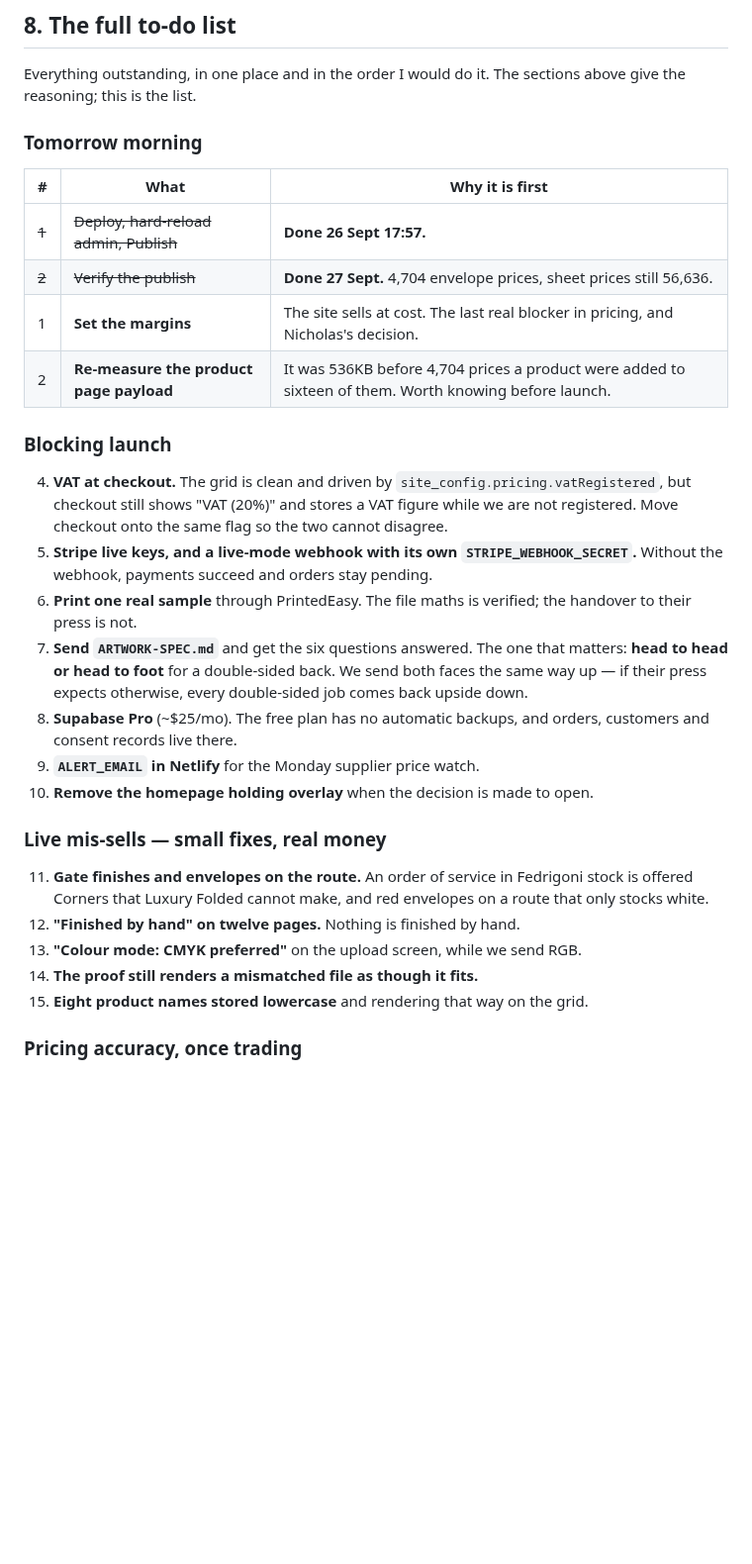
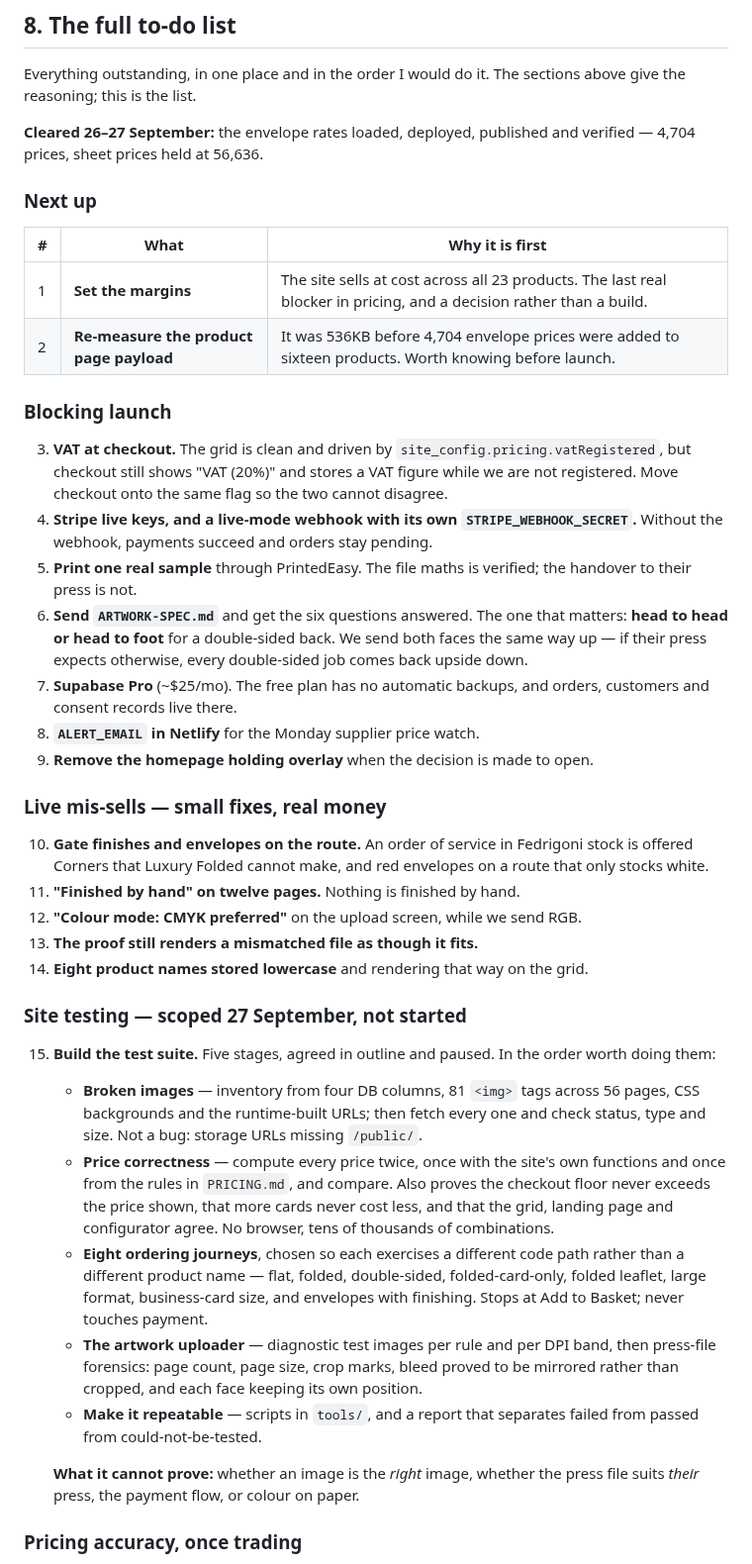
Before and after one commit to nicholasdlgreen/invitations-site, a Markdown page: docs/STATUS.md, the part around the change. Shown at 99% size. GitHub-like rendering; blank space fills up the shorter version.

Commit message:
Renumber the list and add the testing work to it
Striking through this morning's finished items left the numbering
running 1, 2, then 4 — a list you cannot refer to by number is not a
list. Renumbered cleanly, and "tomorrow morning" is now "next up",
since tomorrow arrived.

Adds the site testing suite as item 15, scoped this morning and paused:
the five stages, what each one proves, and the four things it cannot
prove. Written down so picking it up again does not mean scoping it
twice.

Co-Authored-By: Claude Opus 5 <noreply@anthropic.com>

```diff
--- a/docs/STATUS.md
+++ b/docs/STATUS.md
@@ -259,44 +259,72 @@ not the thing beside it is how this happens.
 Everything outstanding, in one place and in the order I would do it. The
 sections above give the reasoning; this is the list.
 
-### Tomorrow morning
+**Cleared 26–27 September:** the envelope rates loaded, deployed, published and
+verified — 4,704 prices, sheet prices held at 56,636.
+
+### Next up
 
 | # | What | Why it is first |
 |---|---|---|
-| ~~1~~ | ~~Deploy, hard-reload admin, Publish~~ | **Done 26 Sept 17:57.** |
-| ~~2~~ | ~~Verify the publish~~ | **Done 27 Sept.** 4,704 envelope prices, sheet prices still 56,636. |
-| 1 | **Set the margins** | The site sells at cost. The last real blocker in pricing, and Nicholas's decision. |
-| 2 | **Re-measure the product page payload** | It was 536KB before 4,704 prices a product were added to sixteen of them. Worth knowing before launch. |
+| 1 | **Set the margins** | The site sells at cost across all 23 products. The last real blocker in pricing, and a decision rather than a build. |
+| 2 | **Re-measure the product page payload** | It was 536KB before 4,704 envelope prices were added to sixteen products. Worth knowing before launch. |
 
 ### Blocking launch
 
-4. **VAT at checkout.** The grid is clean and driven by
+3. **VAT at checkout.** The grid is clean and driven by
    `site_config.pricing.vatRegistered`, but checkout still shows "VAT (20%)"
    and stores a VAT figure while we are not registered. Move checkout onto the
    same flag so the two cannot disagree.
-5. **Stripe live keys, and a live-mode webhook with its own
+4. **Stripe live keys, and a live-mode webhook with its own
    `STRIPE_WEBHOOK_SECRET`.** Without the webhook, payments succeed and orders
    stay pending.
-6. **Print one real sample** through PrintedEasy. The file maths is verified;
+5. **Print one real sample** through PrintedEasy. The file maths is verified;
    the handover to their press is not.
-7. **Send `ARTWORK-SPEC.md`** and get the six questions answered. The one that
+6. **Send `ARTWORK-SPEC.md`** and get the six questions answered. The one that
    matters: **head to head or head to foot** for a double-sided back. We send
    both faces the same way up — if their press expects otherwise, every
    double-sided job comes back upside down.
-8. **Supabase Pro** (~$25/mo). The free plan has no automatic backups, and
+7. **Supabase Pro** (~$25/mo). The free plan has no automatic backups, and
    orders, customers and consent records live there.
-9. **`ALERT_EMAIL` in Netlify** for the Monday supplier price watch.
-10. **Remove the homepage holding overlay** when the decision is made to open.
+8. **`ALERT_EMAIL` in Netlify** for the Monday supplier price watch.
+9. **Remove the homepage holding overlay** when the decision is made to open.
 
 ### Live mis-sells — small fixes, real money
 
-11. **Gate finishes and envelopes on the route.** An order of service in
+10. **Gate finishes and envelopes on the route.** An order of service in
     Fedrigoni stock is offered Corners that Luxury Folded cannot make, and red
     envelopes on a route that only stocks white.
-12. **"Finished by hand" on twelve pages.** Nothing is finished by hand.
-13. **"Colour mode: CMYK preferred"** on the upload screen, while we send RGB.
-14. **The proof still renders a mismatched file as though it fits.**
-15. **Eight product names stored lowercase** and rendering that way on the grid.
+11. **"Finished by hand" on twelve pages.** Nothing is finished by hand.
+12. **"Colour mode: CMYK preferred"** on the upload screen, while we send RGB.
+13. **The proof still renders a mismatched file as though it fits.**
+14. **Eight product names stored lowercase** and rendering that way on the grid.
+
+### Site testing — scoped 27 September, not started
+
+15. **Build the test suite.** Five stages, agreed in outline and paused. In the
+    order worth doing them:
+    - **Broken images** — inventory from four DB columns, 81 `<img>` tags across
+      56 pages, CSS backgrounds and the runtime-built URLs; then fetch every one
+      and check status, type and size. Not a bug: storage URLs missing
+      `/public/`.
+    - **Price correctness** — compute every price twice, once with the site's
+      own functions and once from the rules in `PRICING.md`, and compare. Also
+      proves the checkout floor never exceeds the price shown, that more cards
+      never cost less, and that the grid, landing page and configurator agree.
+      No browser, tens of thousands of combinations.
+    - **Eight ordering journeys**, chosen so each exercises a different code
+      path rather than a different product name — flat, folded, double-sided,
+      folded-card-only, folded leaflet, large format, business-card size, and
+      envelopes with finishing. Stops at Add to Basket; never touches payment.
+    - **The artwork uploader** — diagnostic test images per rule and per DPI
+      band, then press-file forensics: page count, page size, crop marks, bleed
+      proved to be mirrored rather than cropped, and each face keeping its own
+      position.
+    - **Make it repeatable** — scripts in `tools/`, and a report that separates
+      failed from passed from could-not-be-tested.
+
+    **What it cannot prove:** whether an image is the *right* image, whether the
+    press file suits *their* press, the payment flow, or colour on paper.
 
 ### Pricing accuracy, once trading
 
```
